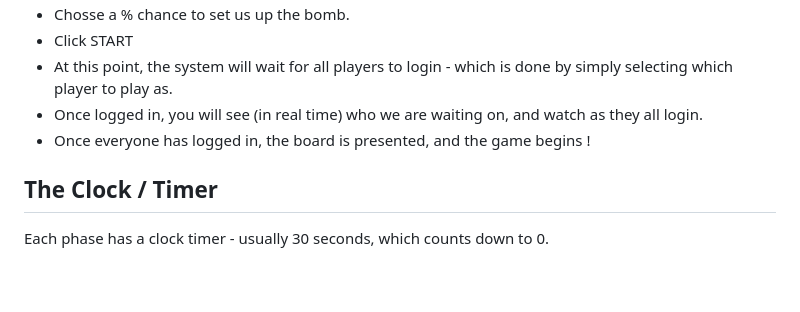
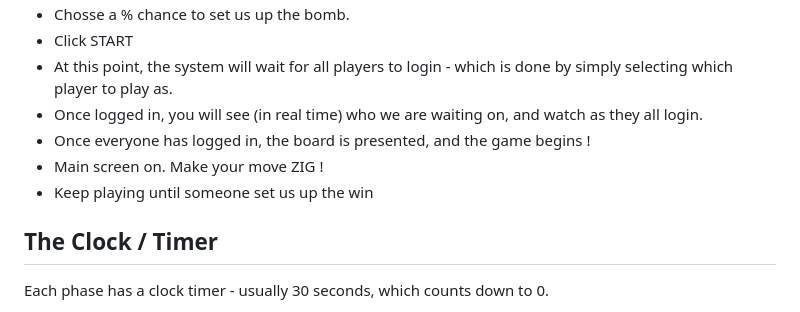
Before and after one commit to zigster64/zig-zag-zoe, a Markdown page: README.md, the part around the change. Drawn GitHub-style; blank space fills up the shorter version.

Commit message:
bad english in the readme

```diff
--- a/README.md
+++ b/README.md
@@ -45,6 +45,8 @@ Now point your browsers at http://localhost:3000
 - At this point, the system will wait for all players to login - which is done by simply selecting which player to play as.
 - Once logged in, you will see (in real time) who we are waiting on, and watch as they all login.
 - Once everyone has logged in, the board is presented, and the game begins !
+- Main screen on. Make your move ZIG !
+- Keep playing until someone set us up the win
 
 ## The Clock / Timer
 
```
